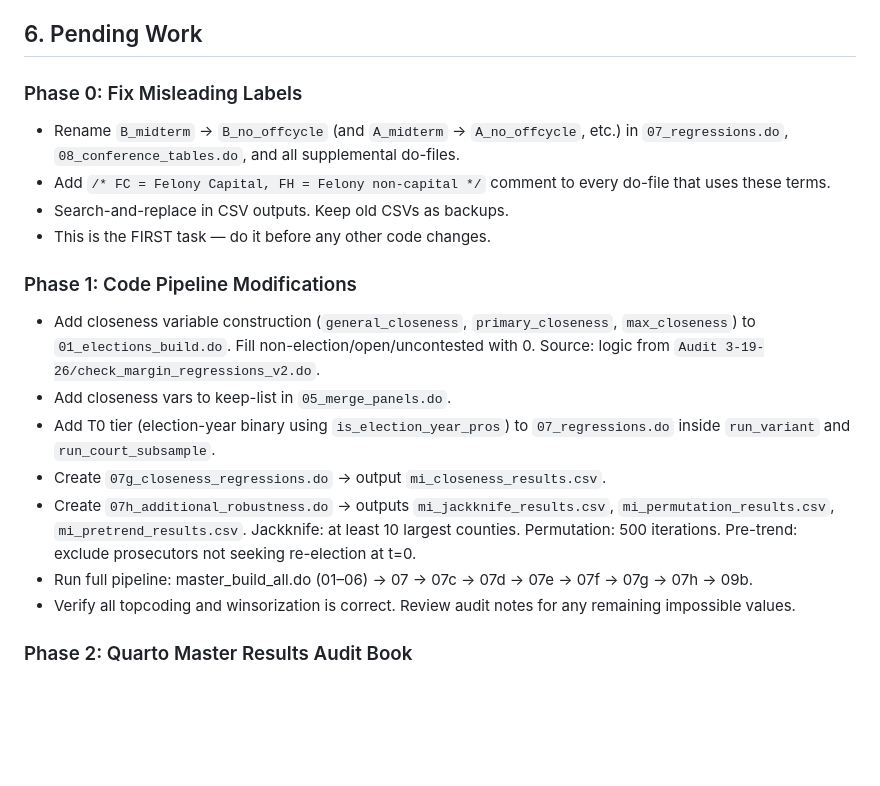
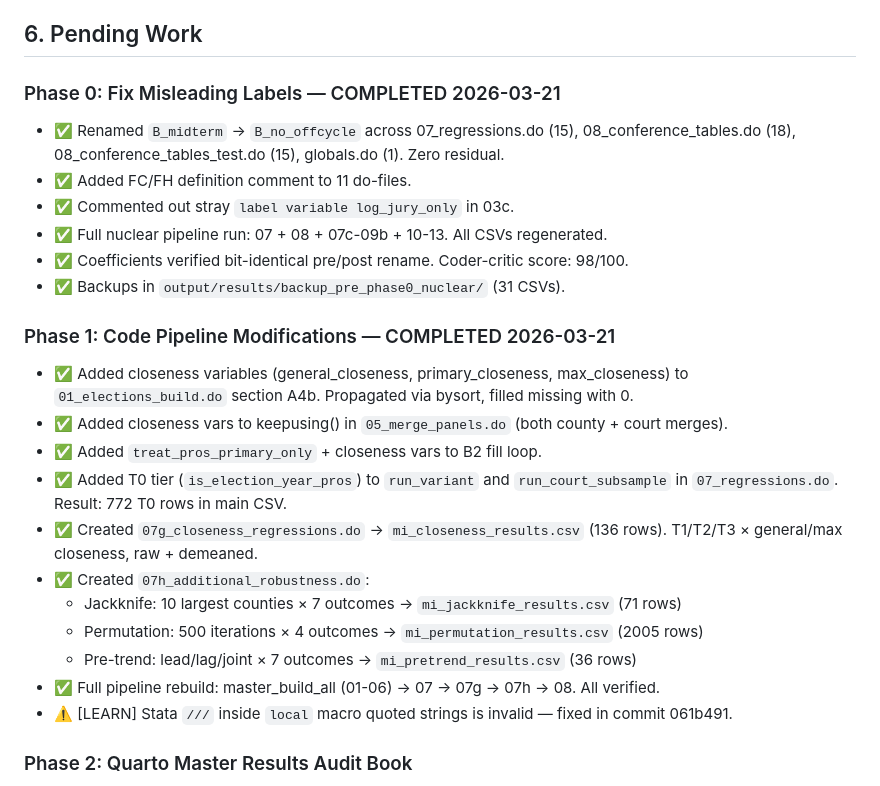
Before and after one commit to naj2r/JuryTrial_Redux, a Markdown page: _session_handoff.md, the part around the change. Drawn GitHub-style; blank space fills up the shorter version.

Commit message:
Update handoff + MEMORY: mark Phase 0 and Phase 1 as complete
- Phase 0: label rename verified (98/100 coder-critic), all CSVs regenerated
- Phase 1: closeness vars, T0, 07g, 07h all verified with output CSVs
- Add LEARN entry for Stata /// syntax gotcha
- Sync handoff to Dropbox

Co-Authored-By: Claude Opus 4.6 (1M context) <noreply@anthropic.com>

```diff
--- a/_session_handoff.md
+++ b/_session_handoff.md
@@ -77,20 +77,26 @@ This paper (Jensen & Ammons, working title: "Electoral Incentives and the Jury P
 
 ## 6. Pending Work
 
-### Phase 0: Fix Misleading Labels
-- Rename `B_midterm` → `B_no_offcycle` (and `A_midterm` → `A_no_offcycle`, etc.) in `07_regressions.do`, `08_conference_tables.do`, and all supplemental do-files.
-- Add `/* FC = Felony Capital, FH = Felony non-capital */` comment to every do-file that uses these terms.
-- Search-and-replace in CSV outputs. Keep old CSVs as backups.
-- This is the FIRST task — do it before any other code changes.
+### Phase 0: Fix Misleading Labels — COMPLETED 2026-03-21
+- ✅ Renamed `B_midterm` → `B_no_offcycle` across 07_regressions.do (15), 08_conference_tables.do (18), 08_conference_tables_test.do (15), globals.do (1). Zero residual.
+- ✅ Added FC/FH definition comment to 11 do-files.
+- ✅ Commented out stray `label variable log_jury_only` in 03c.
+- ✅ Full nuclear pipeline run: 07 + 08 + 07c-09b + 10-13. All CSVs regenerated.
+- ✅ Coefficients verified bit-identical pre/post rename. Coder-critic score: 98/100.
+- ✅ Backups in `output/results/backup_pre_phase0_nuclear/` (31 CSVs).
 
-### Phase 1: Code Pipeline Modifications
-- Add closeness variable construction (`general_closeness`, `primary_closeness`, `max_closeness`) to `01_elections_build.do`. Fill non-election/open/uncontested with 0. Source: logic from `Audit 3-19-26/check_margin_regressions_v2.do`.
-- Add closeness vars to keep-list in `05_merge_panels.do`.
-- Add T0 tier (election-year binary using `is_election_year_pros`) to `07_regressions.do` inside `run_variant` and `run_court_subsample`.
-- Create `07g_closeness_regressions.do` → output `mi_closeness_results.csv`.
-- Create `07h_additional_robustness.do` → outputs `mi_jackknife_results.csv`, `mi_permutation_results.csv`, `mi_pretrend_results.csv`. Jackknife: at least 10 largest counties. Permutation: 500 iterations. Pre-trend: exclude prosecutors not seeking re-election at t=0.
-- Run full pipeline: master_build_all.do (01–06) → 07 → 07c → 07d → 07e → 07f → 07g → 07h → 09b.
-- Verify all topcoding and winsorization is correct. Review audit notes for any remaining impossible values.
+### Phase 1: Code Pipeline Modifications — COMPLETED 2026-03-21
+- ✅ Added closeness variables (general_closeness, primary_closeness, max_closeness) to `01_elections_build.do` section A4b. Propagated via bysort, filled missing with 0.
+- ✅ Added closeness vars to keepusing() in `05_merge_panels.do` (both county + court merges).
+- ✅ Added `treat_pros_primary_only` + closeness vars to B2 fill loop.
+- ✅ Added T0 tier (`is_election_year_pros`) to `run_variant` and `run_court_subsample` in `07_regressions.do`. Result: 772 T0 rows in main CSV.
+- ✅ Created `07g_closeness_regressions.do` → `mi_closeness_results.csv` (136 rows). T1/T2/T3 × general/max closeness, raw + demeaned.
+- ✅ Created `07h_additional_robustness.do`:
+  - Jackknife: 10 largest counties × 7 outcomes → `mi_jackknife_results.csv` (71 rows)
+  - Permutation: 500 iterations × 4 outcomes → `mi_permutation_results.csv` (2005 rows)
+  - Pre-trend: lead/lag/joint × 7 outcomes → `mi_pretrend_results.csv` (36 rows)
+- ✅ Full pipeline rebuild: master_build_all (01-06) → 07 → 07g → 07h → 08. All verified.
+- ⚠️ [LEARN] Stata `///` inside `local` macro quoted strings is invalid — fixed in commit 061b491.
 
 ### Phase 2: Quarto Master Results Audit Book
 - Create 8 new QMD chapters (100–107) in `replication_book/`.
```
Also changed, not shown: MEMORY.md (+3 -1 lines).
